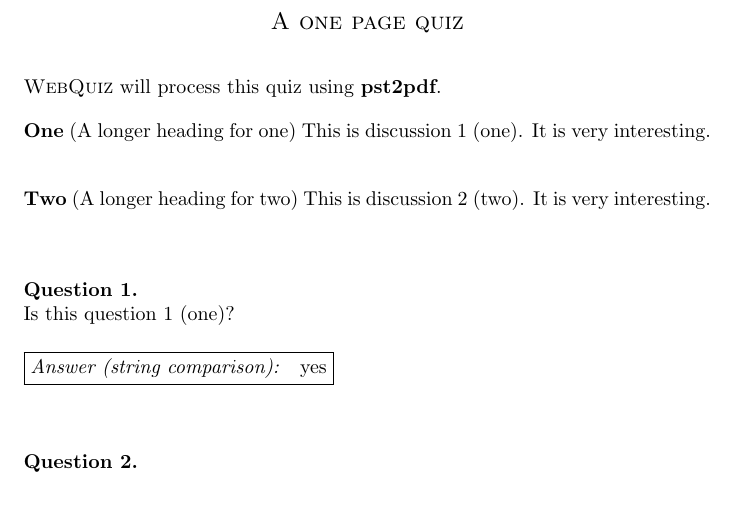
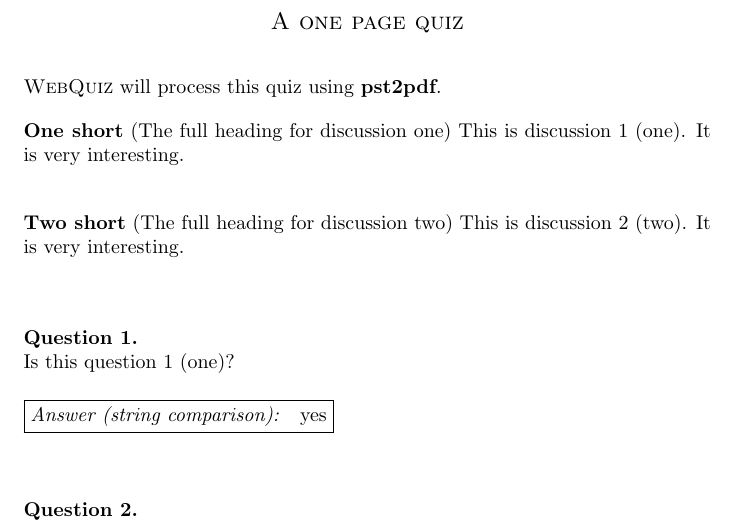
Before and after one commit to AndrewMathas/WebQuiz, a LaTeX problem sheet (doc/examples/onepage.tex): part of the page, cut so that both start at the same text, the shorter picture padded with empty space. Compiled offline with pdfLaTeX.

Commit message:
Adding detail to onepage.tex

```diff
--- a/doc/examples/onepage.tex
+++ b/doc/examples/onepage.tex
@@ -1,10 +1,10 @@
 \documentclass[onepage]{webquiz}
 \title{A one page quiz}
 \begin{document}
-  \begin{discussion}[One][A longer heading for one]
+  \begin{discussion}[One short][The full heading for discussion one]
         This is discussion $1$ (one). It is very interesting.
   \end{discussion}
-  \begin{discussion}[Two][A longer heading for two]
+  \begin{discussion}[Two short][The full heading for discussion two]
      This is discussion $2$ (two). It is very interesting.
   \end{discussion}
   \begin{question} Is this question $1$ (one)? \answer{yes}\end{question}
```
Also changed, not shown: 1 other file.
